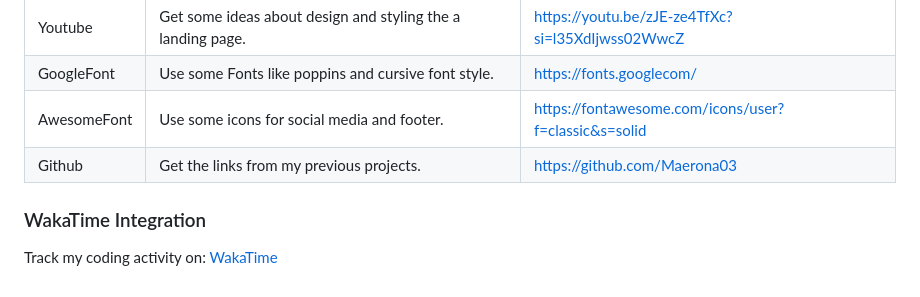
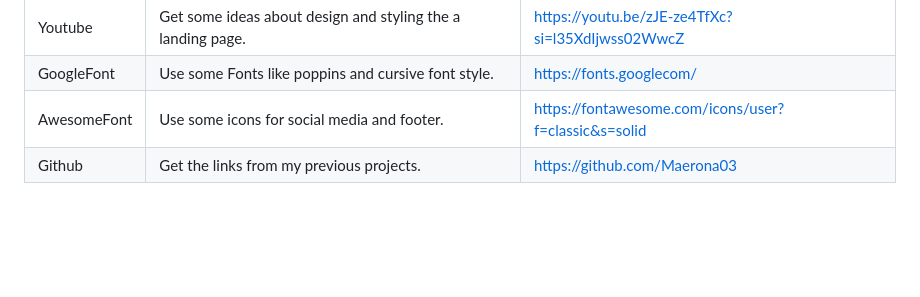
Before and after one commit to Maerona03/WD-finalActivity, a Markdown page: readme.md, the part around one of its changes. Rendered like a GitHub page; blank space fills up the shorter version.

Commit message:
docs(readme): update structure

```diff
--- a/readme.md
+++ b/readme.md
@@ -114,9 +129,3 @@ WD-ProjectName
 | GoogleFont  | Use some Fonts like poppins and cursive font style.         | https://fonts.googlecom/                             |
 | AwesomeFont | Use some icons for social media and footer.                 | https://fontawesome.com/icons/user?f=classic&s=solid |
 | Github      | Get the links from my previous projects.                    | https://github.com/Maerona03                         |
-
-
-
-### WakaTime Integration
-Track my coding activity on:
-[WakaTime](https://wakatime.com/projects/WD-finalActivity )
```
Also changed, not shown: other parts of readme.md (+19 -4 lines).
